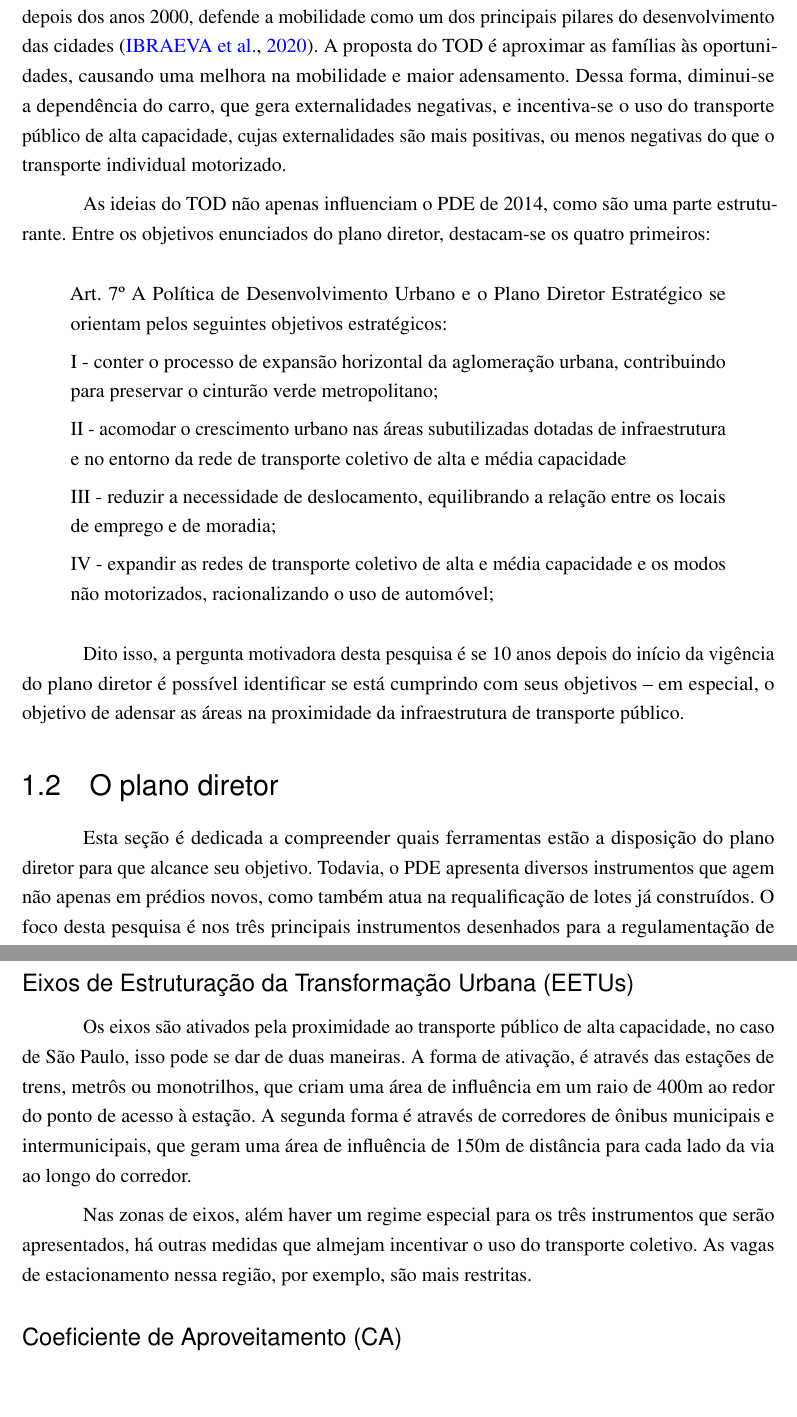
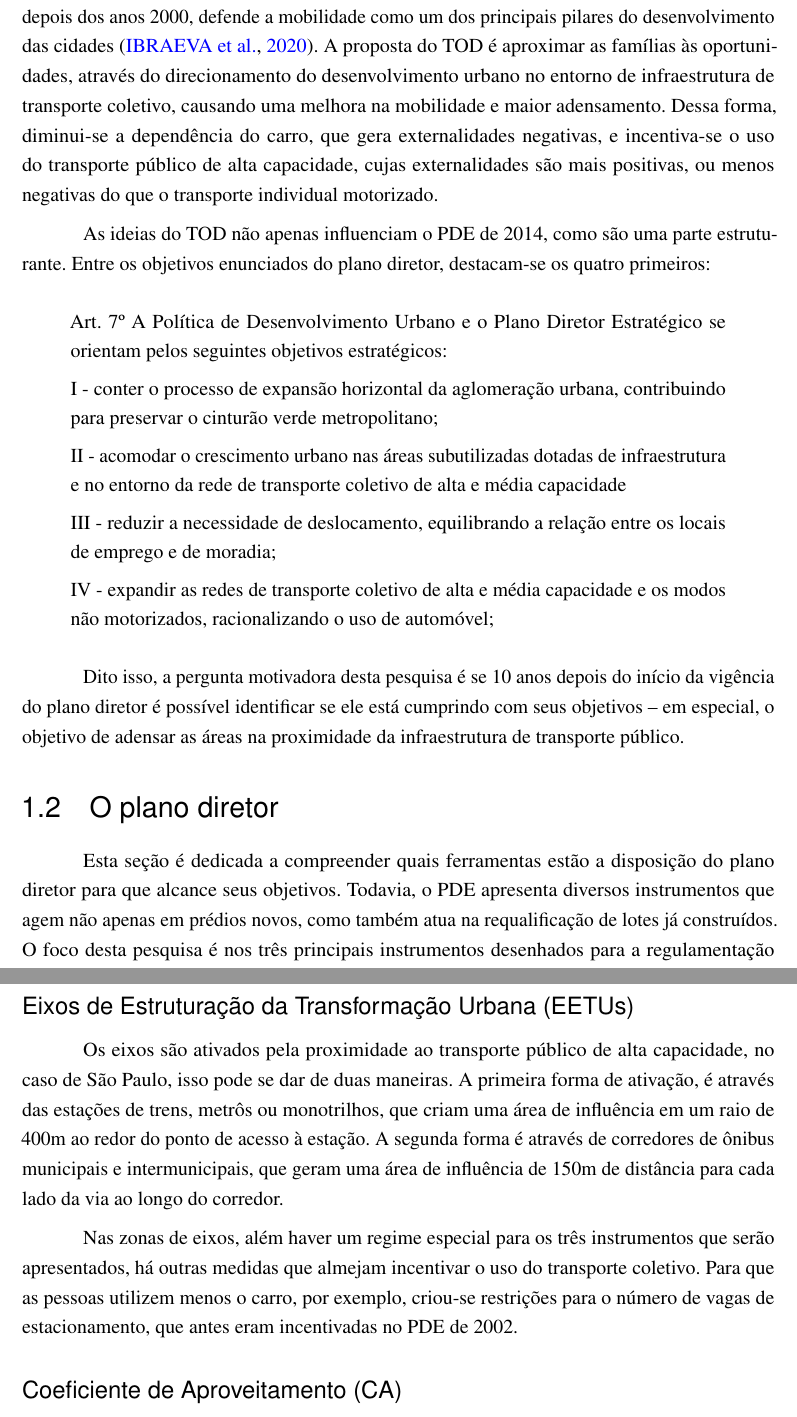
Before and after one commit to gustavo-tm/TCC, a LaTeX thesis (tex/main.tex, which reads tex/texto.tex): two parts of pages 8 and 9 of 17, joined at a grey line, cut so that both start at the same text, the shorter picture padded with empty space. Compiled offline with pdfLaTeX.

Commit message:
revisao intro

```diff
--- a/tex/texto.tex
+++ b/tex/texto.tex
@@ -10,7 +10,7 @@ A principal instituição responsável por intermediar os conflitos no que tange
 
 Enquanto o plano de 2002 descentralizou grande parte das decisões sobre zoneamento nas subprefeituras, o PDE de 2014 seguiu uma abordagem moderna, em linha com a literatura de urbanismo de \textit{Transit Oriented Development} (TOD), em português, ``desenvolvimento orientado ao transporte''. Antigamente, cada subprefeitura teria protagonismo no zoneamento de sua região, enquanto no novo plano, a regulação foi definida a nível municipal e centralizado. O sistema antigo apresentava grande dificuldade em lidar com os conflitos de interesse e grupos locais tinham a capacidade de conter o adensamento em áreas desejáveis, prejudicando o desenvolvimento sustentável da cidade.
 
-A literatura de TOD, que surgiu no final da década de 80, mas popularizou-se apenas depois dos anos 2000, defende a mobilidade como um dos principais pilares do desenvolvimento das cidades \cite{Ibraeva2020}. A proposta do TOD é aproximar as famílias às oportunidades, causando uma melhora na mobilidade e maior adensamento. Dessa forma, diminui-se a dependência do carro, que gera externalidades negativas, e incentiva-se o uso do transporte público de alta capacidade, cujas externalidades são mais positivas, ou menos negativas do que o transporte individual motorizado.
+A literatura de TOD, que surgiu no final da década de 80, mas popularizou-se apenas depois dos anos 2000, defende a mobilidade como um dos principais pilares do desenvolvimento das cidades \cite{Ibraeva2020}. A proposta do TOD é aproximar as famílias às oportunidades, através do direcionamento do desenvolvimento urbano no entorno de infraestrutura de transporte coletivo, causando uma melhora na mobilidade e maior adensamento. Dessa forma, diminui-se a dependência do carro, que gera externalidades negativas, e incentiva-se o uso do transporte público de alta capacidade, cujas externalidades são mais positivas, ou menos negativas do que o transporte individual motorizado.
 
 As ideias do TOD não apenas influenciam o PDE de 2014, como são uma parte estruturante. Entre os objetivos enunciados do plano diretor, destacam-se os quatro primeiros:
 
@@ -28,17 +28,19 @@ As ideias do TOD não apenas influenciam o PDE de 2014, como são uma parte estr
     IV - expandir as redes de transporte coletivo de alta e média capacidade e os modos não motorizados, racionalizando o uso de automóvel;
 \end{quote}
 
-Dito isso, a pergunta motivadora desta pesquisa é se 10 anos depois do início da vigência do plano diretor é possível identificar se está cumprindo com seus objetivos -- em especial, o objetivo de adensar as áreas na proximidade da infraestrutura de transporte público.
+Dito isso, a pergunta motivadora desta pesquisa é se 10 anos depois do início da vigência do plano diretor é possível identificar se ele está cumprindo com seus objetivos -- em especial, o objetivo de adensar as áreas na proximidade da infraestrutura de transporte público.
 
 \section{O plano diretor}
 
-Esta seção é dedicada a compreender quais ferramentas estão a disposição do plano diretor para que alcance seu objetivo. Todavia, o PDE apresenta diversos instrumentos que agem não apenas em prédios novos, como também atua na requalificação de lotes já construídos. O foco desta pesquisa é nos três principais instrumentos desenhados para a regulamentação de novas construções. Estes são o coeficiente de aproveitamento, a cota parte e o gabarito. Ou outros intrumentos, apesar de importantes, não têm como objetivo incentivar ou desencentivar a densidade populacional de cada área. O PDE dividiu o mapa da cidade em macroáreas, macrozonas e zonas especiais, cada uma com objetivos específicos e respectivas restrições para cada instrumento. Além disso, criou um regime especial para lotes que estejam próximos à infraestrutura de transporte público de alta capacidade, região nomeada de Eixos de Estruturação da Transformação Urbana (EETUs).
+Esta seção é dedicada a compreender quais ferramentas estão a disposição do plano diretor para que alcance seus objetivos. Todavia, o PDE apresenta diversos instrumentos que agem não apenas em prédios novos, como também atua na requalificação de lotes já construídos. O foco desta pesquisa é nos três principais instrumentos desenhados para a regulamentação de novas construções. Estes são o coeficiente de aproveitamento, a cota parte e o gabarito. Ou outros intrumentos, apesar de importantes, não têm como objetivo incentivar ou desencentivar a densidade populacional de cada área.
+
+O PDE dividiu o mapa da cidade em macroáreas, macrozonas e zonas especiais, cada uma com objetivos específicos e respectivas restrições para cada instrumento. Além disso, criou um regime especial para lotes que estejam próximos à infraestrutura de transporte público de alta capacidade, região nomeada de Eixos de Estruturação da Transformação Urbana (EETUs).
 
 \subsection*{Eixos de Estruturação da Transformação Urbana (EETUs)}
 
-Os eixos são ativados pela proximidade ao transporte público de alta capacidade, no caso de São Paulo, isso pode se dar de duas maneiras. A forma de ativação, é através das estações de trens, metrôs ou monotrilhos, que criam uma área de influência em um raio de 400m ao redor do ponto de acesso à estação. A segunda forma é através de corredores de ônibus municipais e intermunicipais, que geram uma área de influência de 150m de distância para cada lado da via ao longo do corredor.
+Os eixos são ativados pela proximidade ao transporte público de alta capacidade, no caso de São Paulo, isso pode se dar de duas maneiras. A primeira forma de ativação, é através das estações de trens, metrôs ou monotrilhos, que criam uma área de influência em um raio de 400m ao redor do ponto de acesso à estação. A segunda forma é através de corredores de ônibus municipais e intermunicipais, que geram uma área de influência de 150m de distância para cada lado da via ao longo do corredor.
 
-Nas zonas de eixos, além haver um regime especial para os três instrumentos que serão apresentados, há outras medidas que almejam incentivar o uso do transporte coletivo. As vagas de estacionamento nessa região, por exemplo, são mais restritas.
+Nas zonas de eixos, além haver um regime especial para os três instrumentos que serão apresentados, há outras medidas que almejam incentivar o uso do transporte coletivo. Para que as pessoas utilizem menos o carro, por exemplo, criou-se restrições para o número de vagas de estacionamento, que antes eram incentivadas no PDE de 2002.
 
 \subsection*{Coeficiente de Aproveitamento (CA)}
 
```
Also changed, not shown: tex/main.pdf, tex/texto.tex (6 more changed lines), 4 other files.
